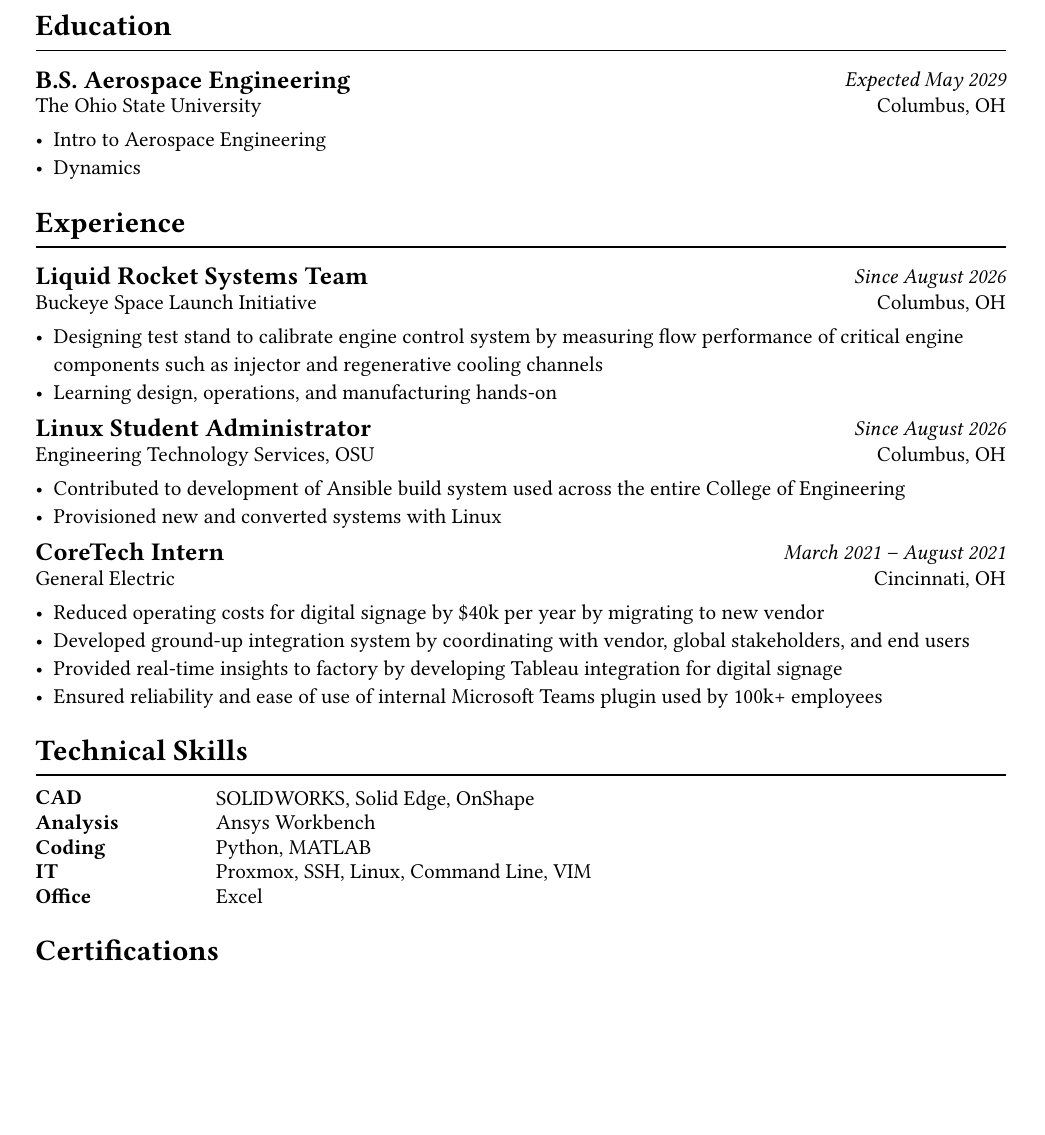
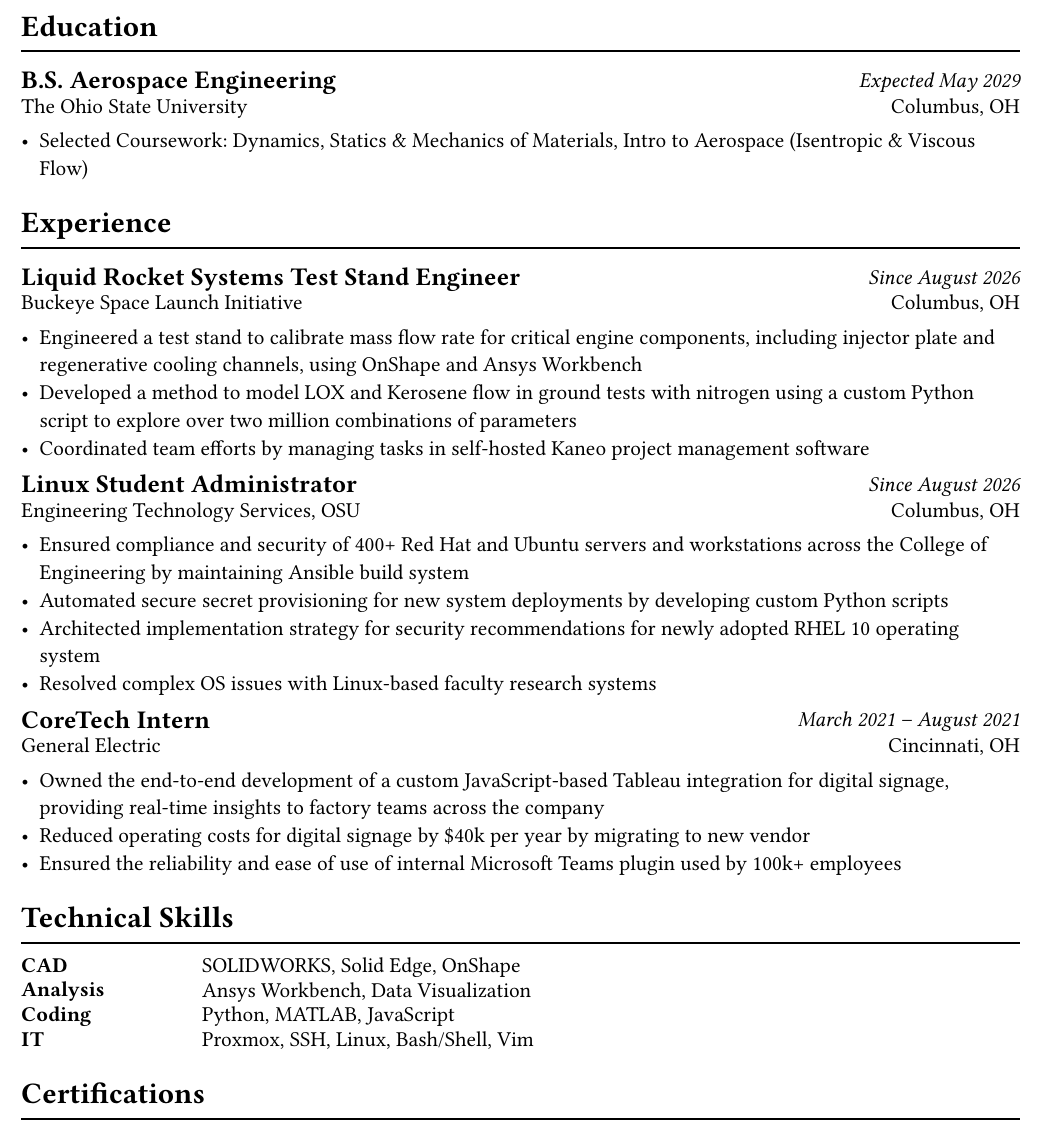
Before and after one commit to narobin/resume, a Typst document (resume.typ): part of the page, cut so that both start at the same text, the shorter picture padded with empty space. Compiled offline with Typst 0.15; a missing font is replaced by an installed copy or a similar font.

Commit message:
updated skills and bullets

```diff
--- a/resume.typ
+++ b/resume.typ
@@ -59,20 +58,20 @@
   org: "The Ohio State University",
   location: "Columbus, OH",
 )[
-  - Intro to Aerospace Engineering
-  - Dynamics
+  - Selected Coursework: Dynamics, Statics & Mechanics of Materials, Intro to Aerospace (Isentropic & Viscous Flow)
 ]
 
 = Experience
 
 #experience(
-  "Liquid Rocket Systems Team",
+  "Liquid Rocket Systems Test Stand Engineer",
   start: "August 2026",
   location: "Columbus, OH",
   org: "Buckeye Space Launch Initiative",
 )[
-  - Designing test stand to calibrate engine control system by measuring flow performance of critical engine components such as injector and regenerative cooling channels
-  - Learning design, operations, and manufacturing hands-on
+  - Engineered a test stand to calibrate mass flow rate for critical engine components, including injector plate and regenerative cooling channels, using OnShape and Ansys Workbench
+  - Developed a method to model LOX and Kerosene flow in ground tests with nitrogen using a custom Python script to explore over two million combinations of parameters
+  - Coordinated team efforts by managing tasks in self-hosted Kaneo project management software
 ]
 
 #experience(
@@ -81,8 +80,10 @@
   location: "Columbus, OH",
   org: "Engineering Technology Services, OSU",
 )[
-  - Contributed to development of Ansible build system used across the entire College of Engineering
-  - Provisioned new and converted systems with Linux
+  - Ensured compliance and security of 400+ Red Hat and Ubuntu servers and workstations across the College of Engineering by maintaining Ansible build system
+  - Automated secure secret provisioning for new system deployments by developing custom Python scripts
+  - Architected implementation strategy for security recommendations for newly adopted RHEL 10 operating system
+  - Resolved complex OS issues with Linux-based faculty research systems
 ]
 
 #experience(
@@ -92,10 +93,9 @@
   location: "Cincinnati, OH",
   org: "General Electric",
 )[
-- Reduced operating costs for digital signage by \$40k per year by migrating to new vendor
-- Developed ground-up integration system by coordinating with vendor, global stakeholders, and end users
-- Provided real-time insights to factory by developing Tableau integration for digital signage
-- Ensured reliability and ease of use of internal Microsoft Teams plugin used by 100k+ employees
+  - Owned the end-to-end development of a custom JavaScript-based Tableau integration for digital signage, providing real-time insights to factory teams across the company
+  - Reduced operating costs for digital signage by \$40k per year by migrating to new vendor
+  - Ensured the reliability and ease of use of internal Microsoft Teams plugin used by 100k+ employees
 ]
 
 = Technical Skills
@@ -107,10 +107,9 @@
     columns: (8em, 1fr),
     gutter: 0.5em,
     [CAD], [SOLIDWORKS, Solid Edge, OnShape],
-    [Analysis], [Ansys Workbench],
-    [Coding], [Python, MATLAB],
-    [IT], [Proxmox, SSH, Linux, Command Line, VIM],
-    [Office], [Excel]
+    [Analysis], [Ansys Workbench, Data Visualization],
+    [Coding], [Python, MATLAB, JavaScript],
+    [IT], [Proxmox, SSH, Linux, Bash/Shell, Vim],
   )
 ]
 
```
Also changed, not shown: resume.typ (11 more changed lines).
